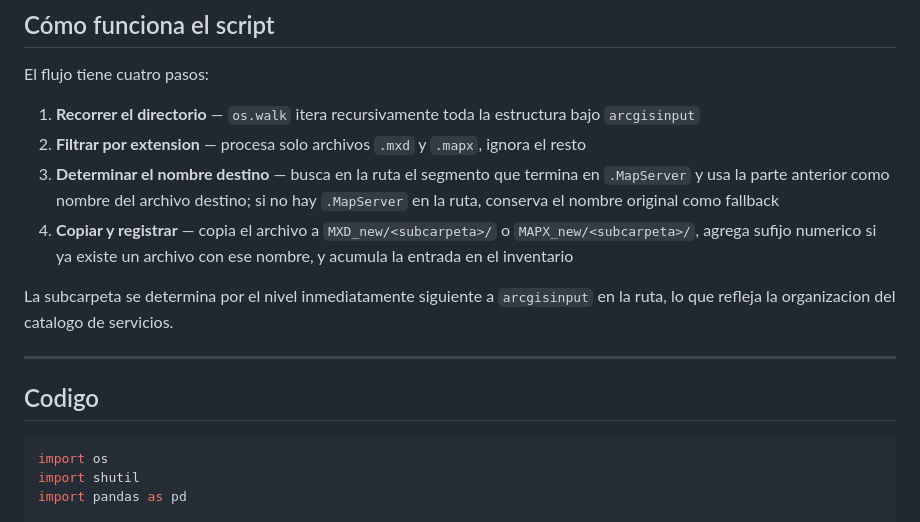
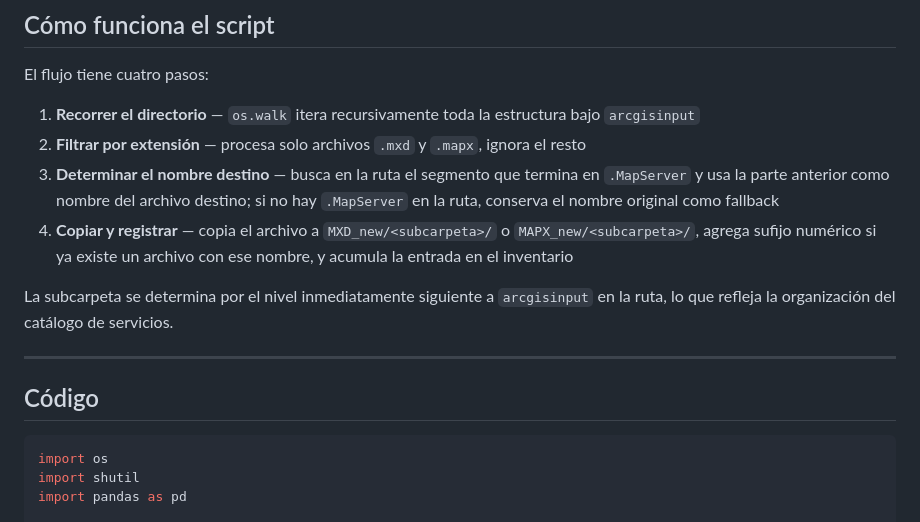
Before and after one commit to fanealSIG/fanealSIG.github.io, a Markdown page: blog/posts/2026-04-17-extraccion-mxd-mapx-arcgisinput.md, the part around one of its changes. GitHub-like rendering.

````diff
--- a/blog/posts/2026-04-17-extraccion-mxd-mapx-arcgisinput.md
+++ b/blog/posts/2026-04-17-extraccion-mxd-mapx-arcgisinput.md
@@ -35,15 +35,15 @@ Sin un inventario estructurado, era facil confundir versiones o perder de vista
 El flujo tiene cuatro pasos:
 
 1. **Recorrer el directorio** — `os.walk` itera recursivamente toda la estructura bajo `arcgisinput`
-2. **Filtrar por extension** — procesa solo archivos `.mxd` y `.mapx`, ignora el resto
+2. **Filtrar por extensión** — procesa solo archivos `.mxd` y `.mapx`, ignora el resto
 3. **Determinar el nombre destino** — busca en la ruta el segmento que termina en `.MapServer` y usa la parte anterior como nombre del archivo destino; si no hay `.MapServer` en la ruta, conserva el nombre original como fallback
-4. **Copiar y registrar** — copia el archivo a `MXD_new/<subcarpeta>/` o `MAPX_new/<subcarpeta>/`, agrega sufijo numerico si ya existe un archivo con ese nombre, y acumula la entrada en el inventario
+4. **Copiar y registrar** — copia el archivo a `MXD_new/<subcarpeta>/` o `MAPX_new/<subcarpeta>/`, agrega sufijo numérico si ya existe un archivo con ese nombre, y acumula la entrada en el inventario
 
-La subcarpeta se determina por el nivel inmediatamente siguiente a `arcgisinput` en la ruta, lo que refleja la organizacion del catalogo de servicios.
+La subcarpeta se determina por el nivel inmediatamente siguiente a `arcgisinput` en la ruta, lo que refleja la organización del catálogo de servicios.
 
 ---
 
-## Codigo
+## Código
 
 ```python
 import os
````
Also changed, not shown: other parts of blog/posts/2026-04-17-extraccion-mxd-mapx-arcgisinput.md (+18 -18 lines).
